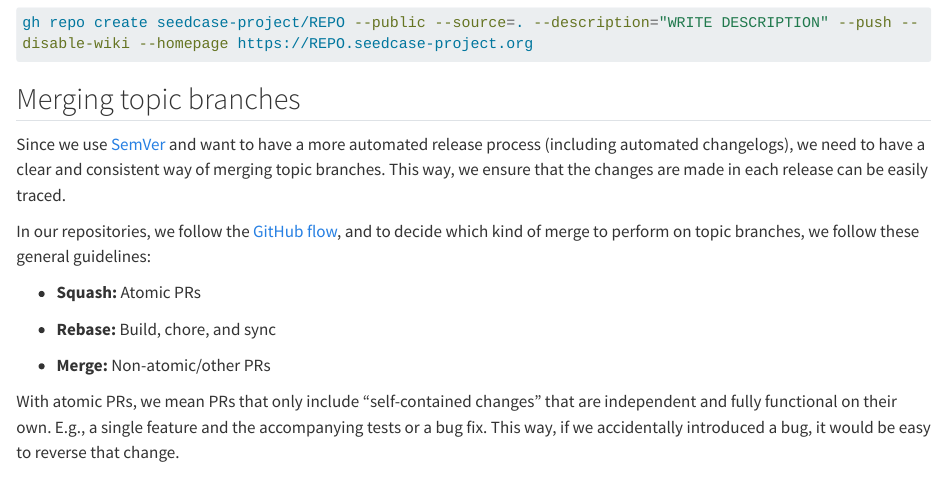
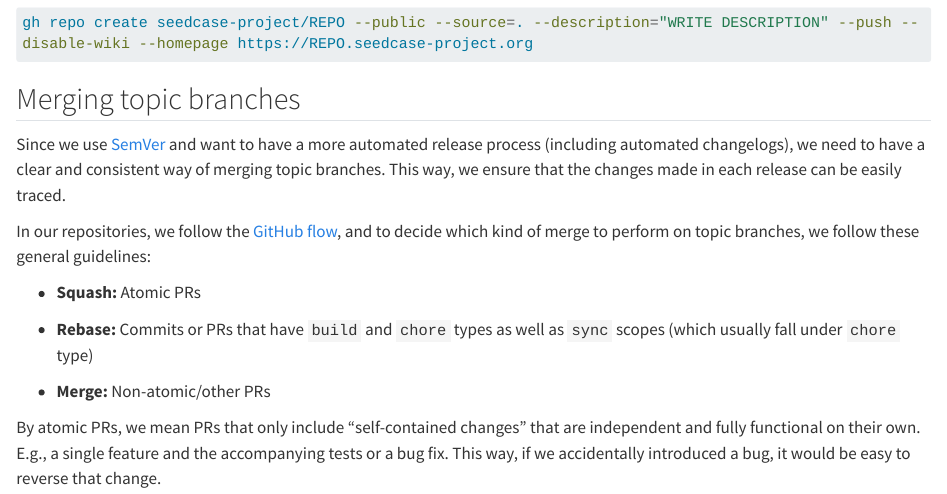
Before and after one commit to seedcase-project/team, a Quarto document (how-we-work/admin.qmd): the page in a window 1100 px wide, from 1100 px down. Rendered offline with R 4.5, knitr and Pandoc in place of Quarto, with nearby package versions; long lines of code are wrapped.

Commit message:
Apply suggestions from code review
Co-authored-by: martonvago <57952344+martonvago@users.noreply.github.com>
Co-authored-by: Luke W. Johnston <lwjohnst86@users.noreply.github.com>

```diff
--- a/how-we-work/admin.qmd
+++ b/how-we-work/admin.qmd
@@ -71,7 +71,7 @@ Since we use
 [SemVer](https://decisions.seedcase-project.org/why-semver/) and want to
 have a more automated release process (including automated changelogs),
 we need to have a clear and consistent way of merging topic branches.
-This way, we ensure that the changes are made in each release can be
+This way, we ensure that the changes made in each release can be
 easily traced.
 
 In our repositories, we follow the [GitHub
@@ -81,11 +81,11 @@ general guidelines:
 
 -   **Squash:** Atomic PRs
 
--   **Rebase:** Build, chore, and sync
+-   **Rebase:** Commits or PRs that have `build` and `chore` types as well as `sync` scopes (which usually fall under `chore` type)
 
 -   **Merge:** Non-atomic/other PRs
 
-With atomic PRs, we mean PRs that only include "self-contained changes"
+By atomic PRs, we mean PRs that only include "self-contained changes"
 that are independent and fully functional on their own. E.g., a single
 feature and the accompanying tests or a bug fix. This way, if we
 accidentally introduced a bug, it would be easy to reverse that change.
```
